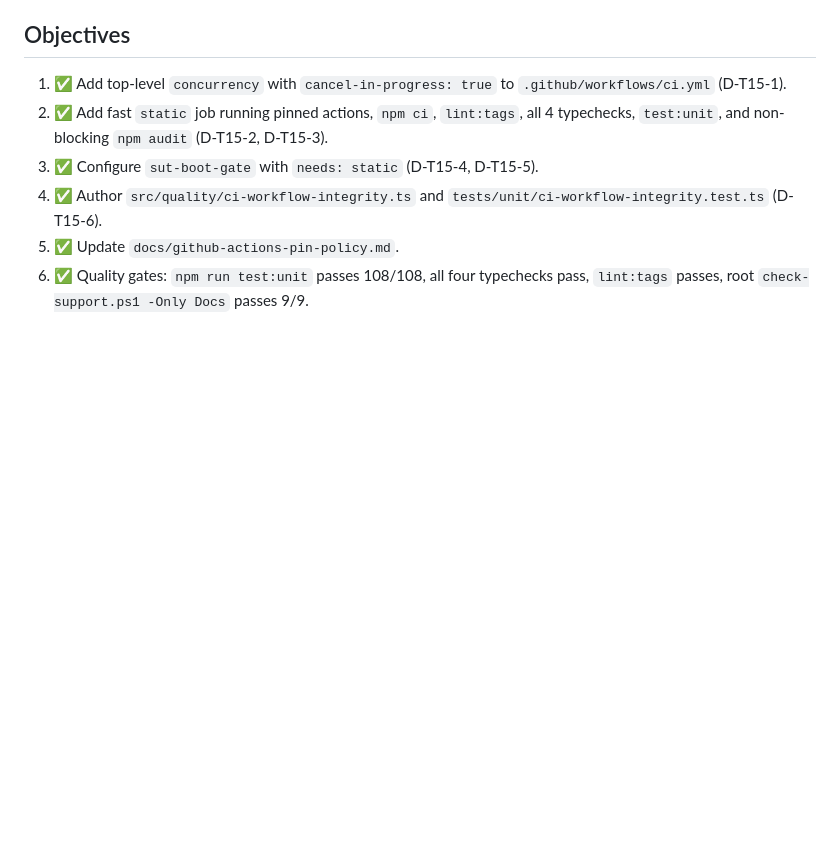
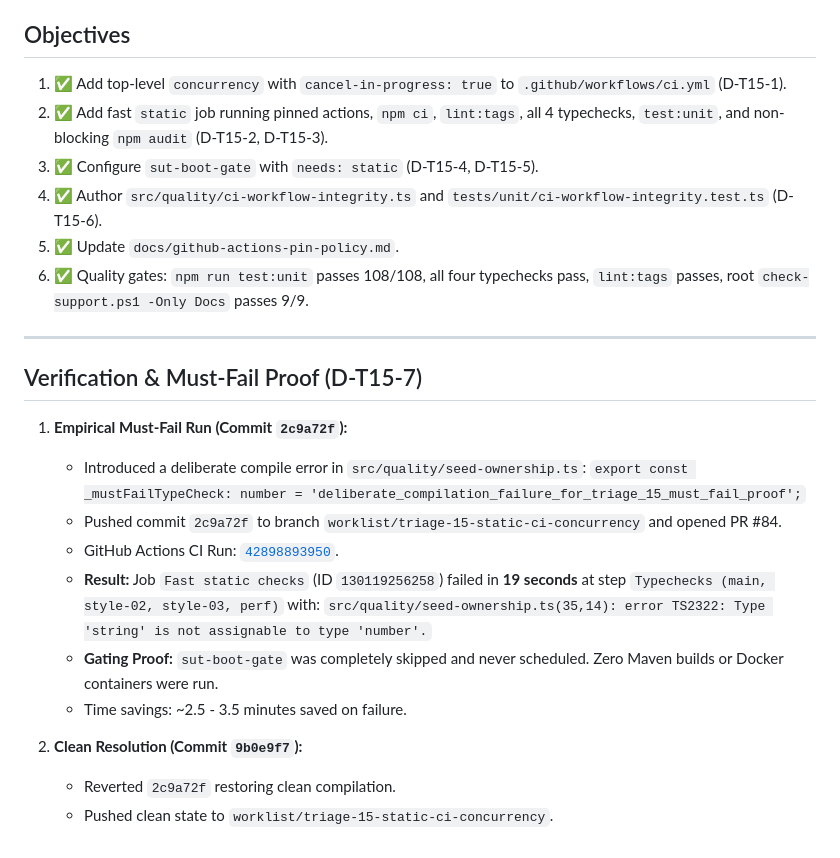
Before and after one commit to GBrooks1970/parabank-bank-automation, a Markdown page: docs/implementation-logs/2026-11-10_triage-15-static-ci-concurrency.md, the part around the change. GitHub-like rendering; blank space fills up the shorter version.

Commit message:
docs(log): record empirical must-fail proof for TRIAGE-15

```diff
--- a/docs/implementation-logs/2026-11-10_triage-15-static-ci-concurrency.md
+++ b/docs/implementation-logs/2026-11-10_triage-15-static-ci-concurrency.md
@@ -59,3 +59,21 @@ Plan: [`../implementation-plans/2026-11-10_triage-15-static-ci-concurrency.md`](
 4. ✅ Author `src/quality/ci-workflow-integrity.ts` and `tests/unit/ci-workflow-integrity.test.ts` (D-T15-6).
 5. ✅ Update `docs/github-actions-pin-policy.md`.
 6. ✅ Quality gates: `npm run test:unit` passes 108/108, all four typechecks pass, `lint:tags` passes, root `check-support.ps1 -Only Docs` passes 9/9.
+
+---
+
+## Verification & Must-Fail Proof (D-T15-7)
+
+1. **Empirical Must-Fail Run (Commit `2c9a72f`):**
+   - Introduced a deliberate compile error in `src/quality/seed-ownership.ts`:
+     `export const _mustFailTypeCheck: number = 'deliberate_compilation_failure_for_triage_15_must_fail_proof';`
+   - Pushed commit `2c9a72f` to branch `worklist/triage-15-static-ci-concurrency` and opened PR #84.
+   - GitHub Actions CI Run: [`42898893950`](https://github.com/GBrooks1970/parabank-bank-automation/actions/runs/42898893950).
+   - **Result:** Job `Fast static checks` (ID `130119256258`) failed in **19 seconds** at step `Typechecks (main, style-02, style-03, perf)` with:
+     `src/quality/seed-ownership.ts(35,14): error TS2322: Type 'string' is not assignable to type 'number'.`
+   - **Gating Proof:** `sut-boot-gate` was completely skipped and never scheduled. Zero Maven builds or Docker containers were run.
+   - Time savings: ~2.5 - 3.5 minutes saved on failure.
+
+2. **Clean Resolution (Commit `9b0e9f7`):**
+   - Reverted `2c9a72f` restoring clean compilation.
+   - Pushed clean state to `worklist/triage-15-static-ci-concurrency`.
```
